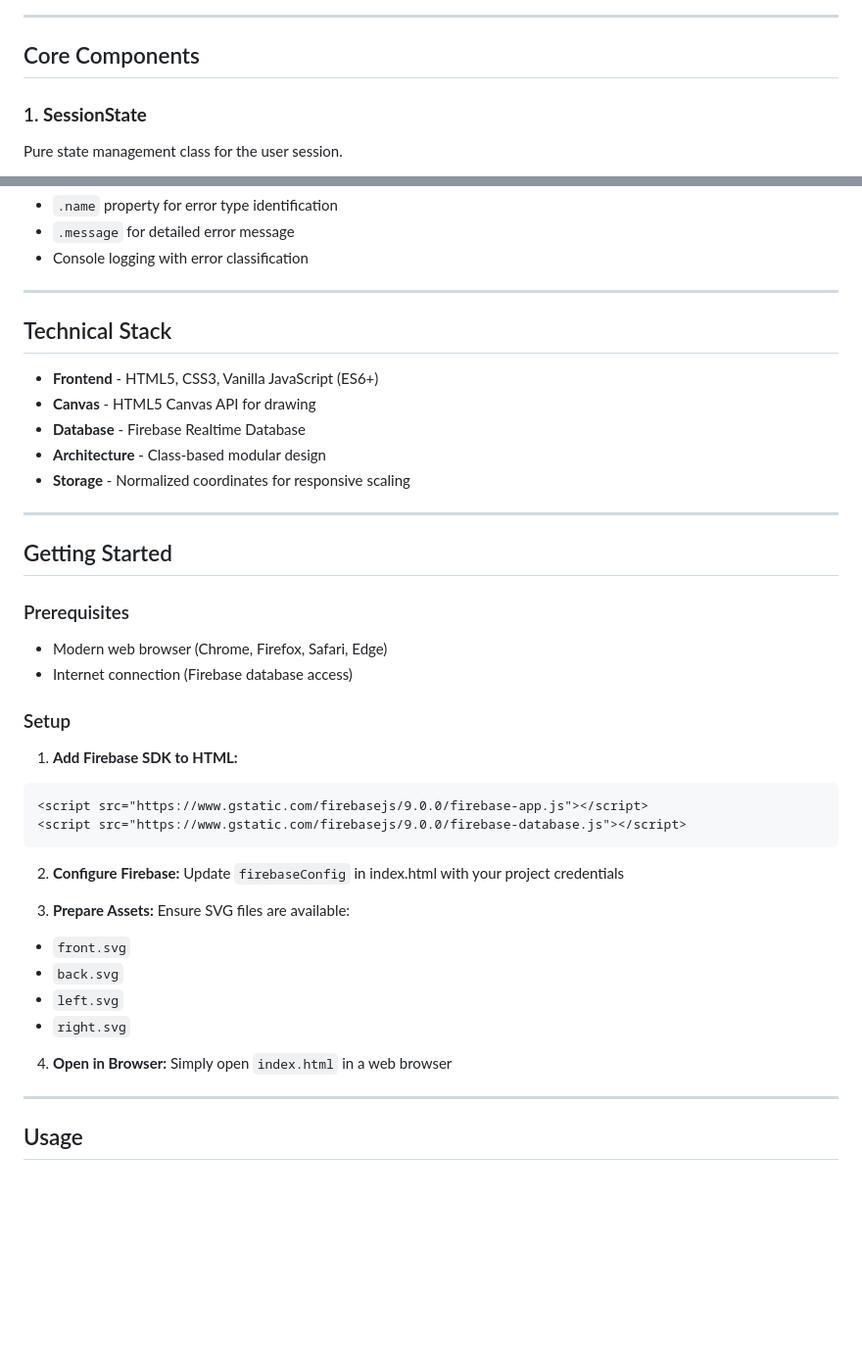
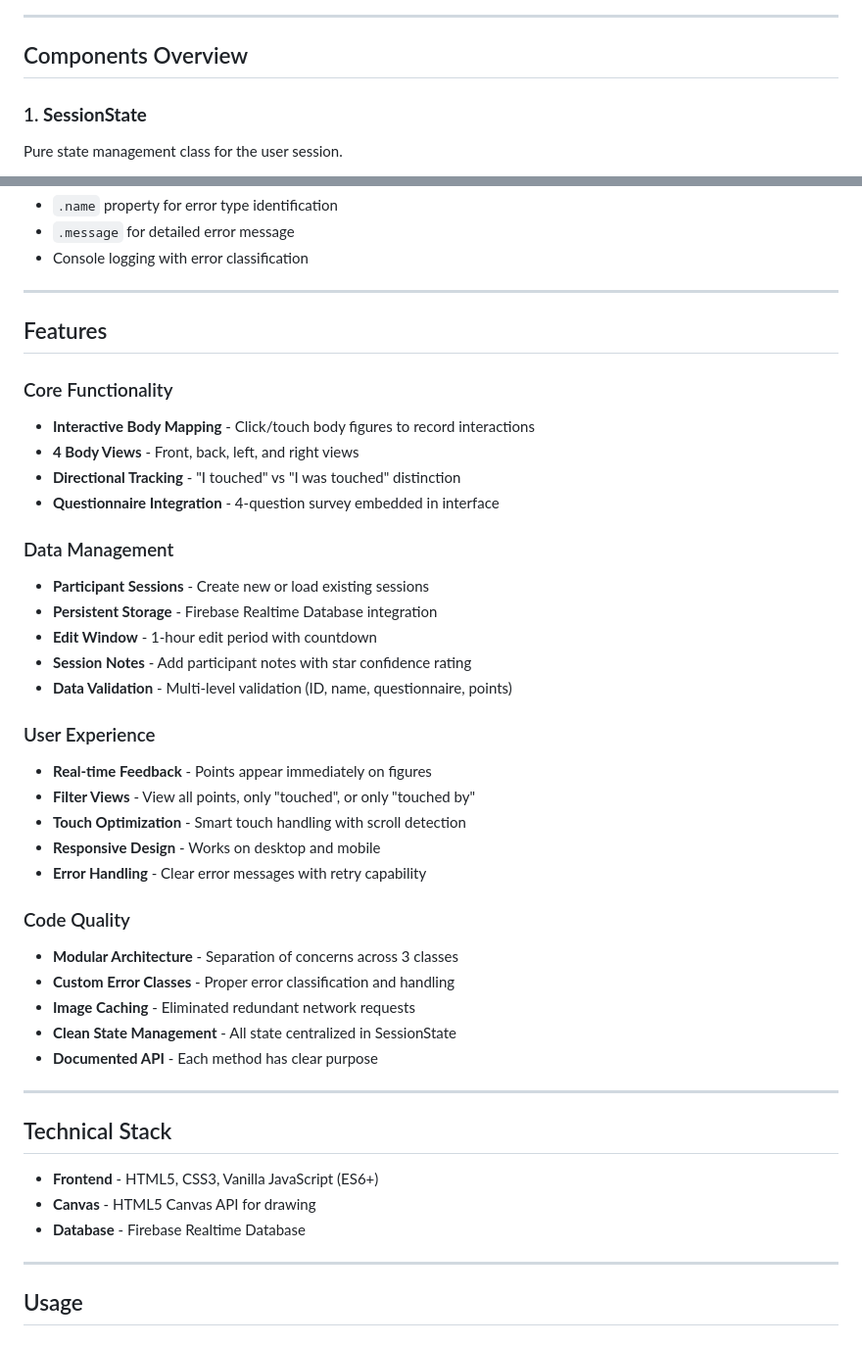
Before and after one commit to chraibi/body, a Markdown page: README.md, 2 parts joined by grey strips. Shown: that part at 98% size. Rendered like a GitHub page; blank space fills up the shorter version.

````diff
--- a/README.md
+++ b/README.md
@@ -65,7 +93,7 @@ A web-based interactive body mapping tool for recording and analyzing physical i
 
 ---
 
-## Core Components
+## Components Overview
 
 ### 1. **SessionState**
 Pure state management class for the user session.
@@ -184,43 +212,42 @@ Each provides:
 
 ---
 
+## Features
+
+### Core Functionality
+- **Interactive Body Mapping** - Click/touch body figures to record interactions
+- **4 Body Views** - Front, back, left, and right views
+- **Directional Tracking** - "I touched" vs "I was touched" distinction
+- **Questionnaire Integration** - 4-question survey embedded in interface
+
+### Data Management
+- **Participant Sessions** - Create new or load existing sessions
+- **Persistent Storage** - Firebase Realtime Database integration
+- **Edit Window** - 1-hour edit period with countdown
+- **Session Notes** - Add participant notes with star confidence rating
+- **Data Validation** - Multi-level validation (ID, name, questionnaire, points)
+
+### User Experience
+- **Real-time Feedback** - Points appear immediately on figures
+- **Filter Views** - View all points, only "touched", or only "touched by"
+- **Touch Optimization** - Smart touch handling with scroll detection
+- **Responsive Design** - Works on desktop and mobile
+- **Error Handling** - Clear error messages with retry capability
+
+### Code Quality
+- **Modular Architecture** - Separation of concerns across 3 classes
+- **Custom Error Classes** - Proper error classification and handling
+- **Image Caching** - Eliminated redundant network requests
+- **Clean State Management** - All state centralized in SessionState
+- **Documented API** - Each method has clear purpose
+
+---
 
 ## Technical Stack
 
 - **Frontend** - HTML5, CSS3, Vanilla JavaScript (ES6+)
 - **Canvas** - HTML5 Canvas API for drawing
 - **Database** - Firebase Realtime Database
-- **Architecture** - Class-based modular design
-- **Storage** - Normalized coordinates for responsive scaling
-
----
-
-## Getting Started
-
-### Prerequisites
-- Modern web browser (Chrome, Firefox, Safari, Edge)
-- Internet connection (Firebase database access)
-
-### Setup
-
-1. **Add Firebase SDK to HTML:**
-```html
-<script src="https://www.gstatic.com/firebasejs/9.0.0/firebase-app.js"></script>
-<script src="https://www.gstatic.com/firebasejs/9.0.0/firebase-database.js"></script>
-```
-
-2. **Configure Firebase:**
-Update `firebaseConfig` in index.html with your project credentials
-
-3. **Prepare Assets:**
-Ensure SVG files are available:
-- `front.svg`
-- `back.svg`
-- `left.svg`
-- `right.svg`
-
-4. **Open in Browser:**
-Simply open `index.html` in a web browser
 
 ---
 
````
Also changed, not shown: other parts of README.md (+112 -52 lines).
